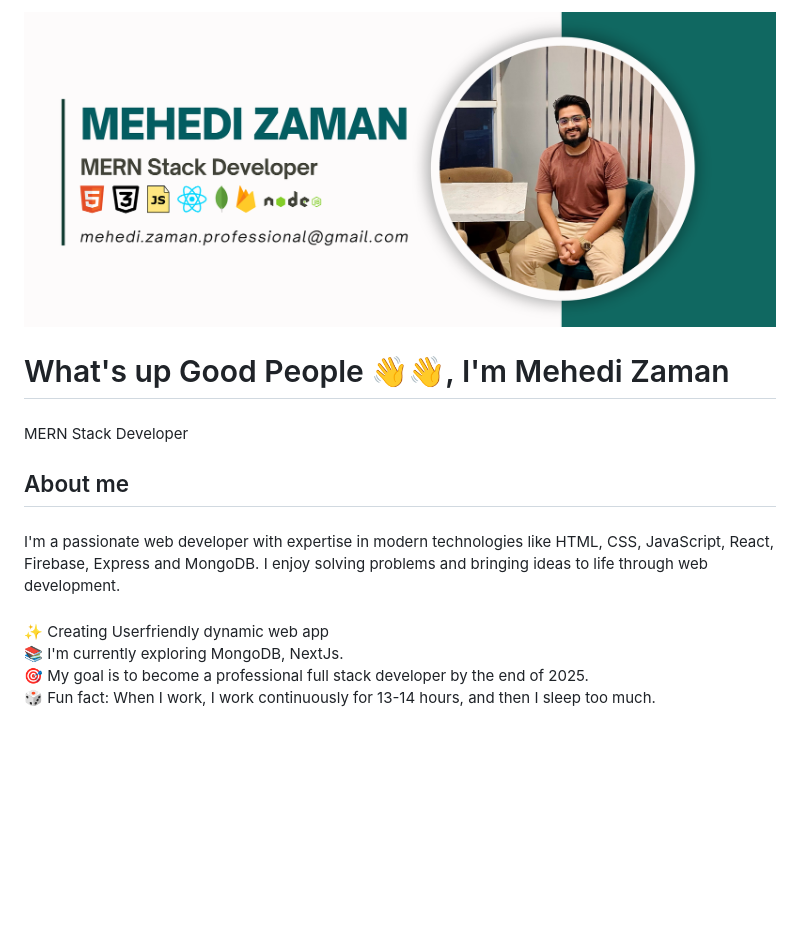
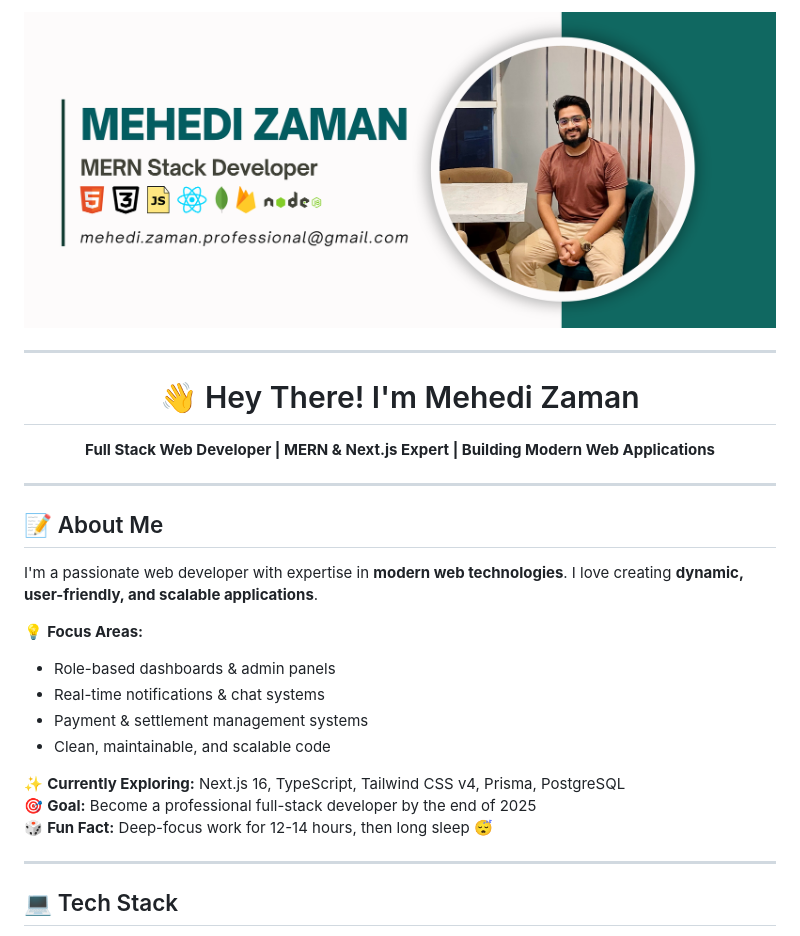
Before and after one commit to MehediZ07/MehediZ07, a Markdown page: README.md, the part around one of its changes. Rendered like a GitHub page; blank space fills up the shorter version.

Commit message:
Revise README for better presentation and content
Updated the README to improve formatting and content clarity.

```diff
--- a/README.md
+++ b/README.md
@@ -1,24 +1,32 @@
 <div align="center">
-  <img height="360" src="https://raw.githubusercontent.com/MehediZ07/MehediZ07/refs/heads/main/Banner.png"  />
+  <img height="360" src="https://raw.githubusercontent.com/MehediZ07/MehediZ07/refs/heads/main/Banner.png" />
 </div>
 
-###
+---
 
-<h1 align="left">What's up Good People 👋👋, I'm Mehedi Zaman</h1>
+<h1 align="center">👋 Hey There! I'm Mehedi Zaman</h1>
 
-###
+<p align="center">
+  <strong>Full Stack Web Developer | MERN & Next.js Expert | Building Modern Web Applications</strong>
+</p>
 
-<p align="left">MERN Stack Developer</p>
+---
 
-###
+## 📝 About Me
 
-<h2 align="left">About me</h2>
+I'm a passionate web developer with expertise in **modern web technologies**. I love creating **dynamic, user-friendly, and scalable applications**.
 
-###
+💡 **Focus Areas:**
+- Role-based dashboards & admin panels
+- Real-time notifications & chat systems
+- Payment & settlement management systems
+- Clean, maintainable, and scalable code
 
-<p align="left">I'm a passionate web developer with expertise in modern technologies like HTML, CSS, JavaScript, React, Firebase, Express and MongoDB. I enjoy solving problems and bringing ideas to life through web development.</p>
+✨ **Currently Exploring:** Next.js 16, TypeScript, Tailwind CSS v4, Prisma, PostgreSQL
+🎯 **Goal:** Become a professional full-stack developer by the end of 2025
+🎲 **Fun Fact:** Deep-focus work for 12-14 hours, then long sleep 😴
 
-###
+---
 
-<p align="left">✨ Creating Userfriendly dynamic web app<br>📚 I'm currently exploring MongoDB, NextJs.<br>🎯 My goal is to become a professional full stack developer by the end of 2025.<br>🎲 Fun fact: When I work, I work continuously for 13-14 hours, and then I sleep too much.</p>
+## 💻 Tech Stack
 
```
Also changed, not shown: other parts of README.md (+42 -27 lines).
